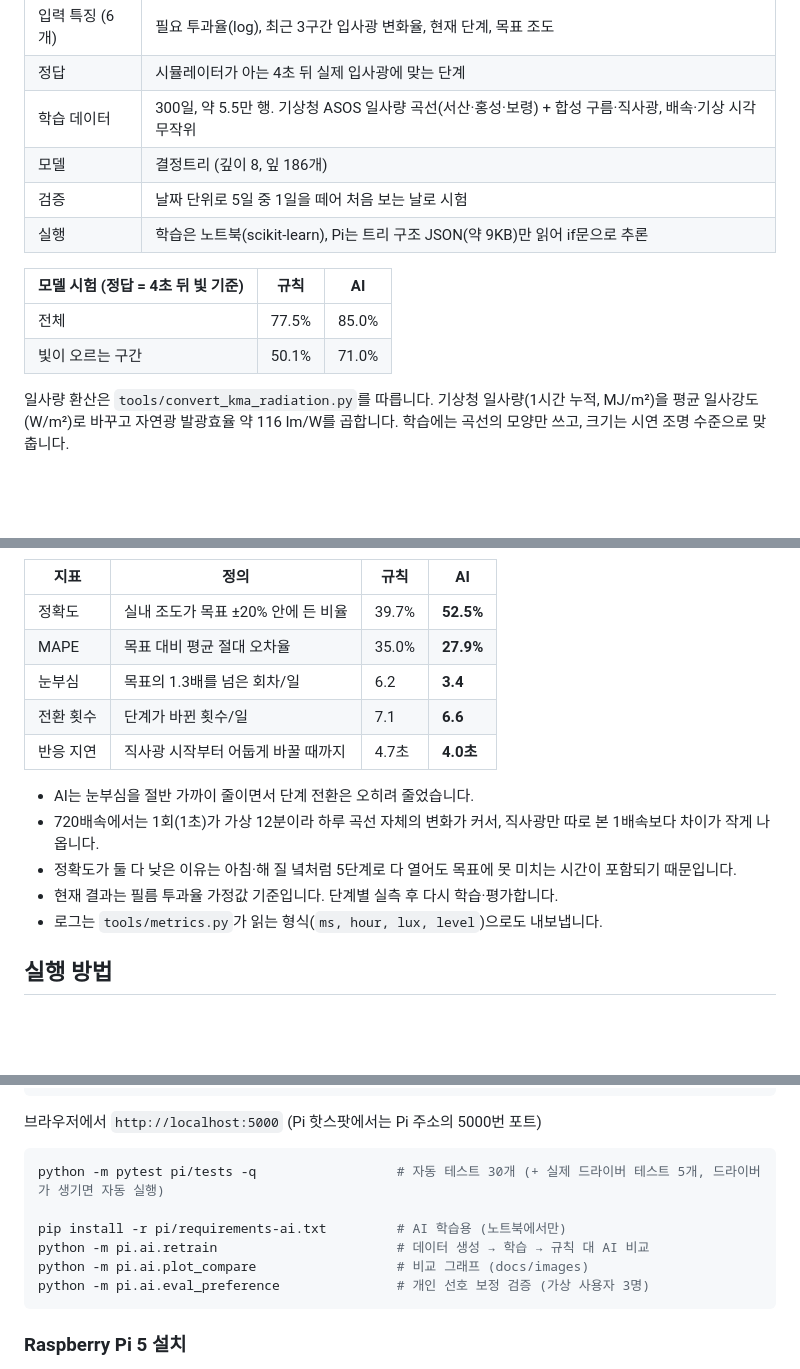
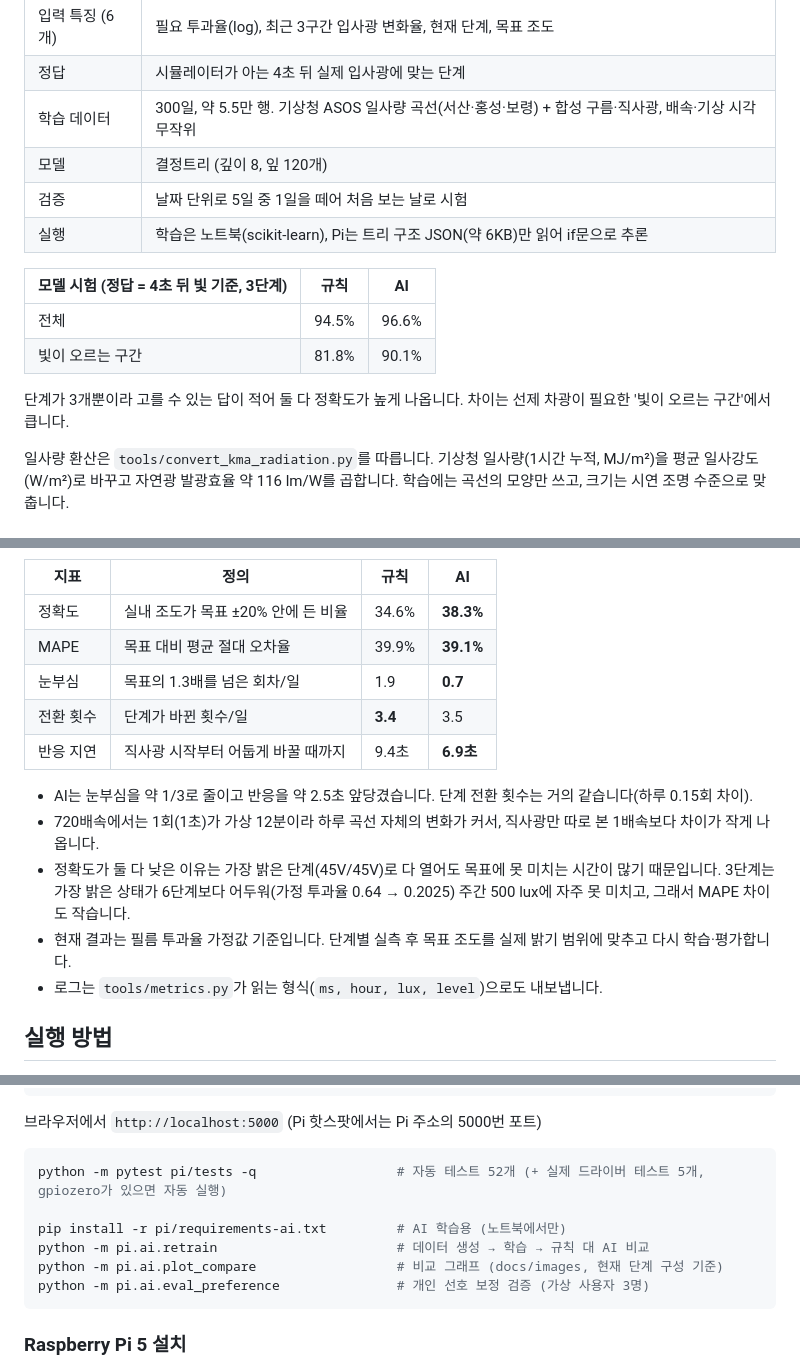
Before and after one commit to min-jx-x/microprocessor-capstone, a Markdown page: README.md, 3 parts joined by grey strips. Drawn GitHub-style; blank space fills up the shorter version.

````diff
--- a/README.md
+++ b/README.md
@@ -121,14 +121,16 @@ flowchart TD
 | 입력 특징 (6개) | 필요 투과율(log), 최근 3구간 입사광 변화율, 현재 단계, 목표 조도 |
 | 정답 | 시뮬레이터가 아는 4초 뒤 실제 입사광에 맞는 단계 |
 | 학습 데이터 | 300일, 약 5.5만 행. 기상청 ASOS 일사량 곡선(서산·홍성·보령) + 합성 구름·직사광, 배속·기상 시각 무작위 |
-| 모델 | 결정트리 (깊이 8, 잎 186개) |
+| 모델 | 결정트리 (깊이 8, 잎 120개) |
 | 검증 | 날짜 단위로 5일 중 1일을 떼어 처음 보는 날로 시험 |
-| 실행 | 학습은 노트북(scikit-learn), Pi는 트리 구조 JSON(약 9KB)만 읽어 if문으로 추론 |
+| 실행 | 학습은 노트북(scikit-learn), Pi는 트리 구조 JSON(약 6KB)만 읽어 if문으로 추론 |
 
-| 모델 시험 (정답 = 4초 뒤 빛 기준) | 규칙 | AI |
+| 모델 시험 (정답 = 4초 뒤 빛 기준, 3단계) | 규칙 | AI |
 |---|---|---|
-| 전체 | 77.5% | 85.0% |
-| 빛이 오르는 구간 | 50.1% | 71.0% |
+| 전체 | 94.5% | 96.6% |
+| 빛이 오르는 구간 | 81.8% | 90.1% |
+
+단계가 3개뿐이라 고를 수 있는 답이 적어 둘 다 정확도가 높게 나옵니다. 차이는 선제 차광이 필요한 '빛이 오르는 구간'에서 큽니다.
 
 일사량 환산은 `tools/convert_kma_radiation.py`를 따릅니다. 기상청 일사량(1시간 누적, MJ/m²)을 평균 일사강도(W/m²)로 바꾸고 자연광 발광효율 약 116 lm/W를 곱합니다. 학습에는 곡선의 모양만 쓰고, 크기는 시연 조명 수준으로 맞춥니다.
 
@@ -174,16 +177,16 @@ AI(결정트리)는 **목표에 어떻게 빨리 맞출지**를 정하는 공통
 
 | 지표 | 정의 | 규칙 | AI |
 |---|---|---|---|
-| 정확도 | 실내 조도가 목표 ±20% 안에 든 비율 | 39.7% | **52.5%** |
-| MAPE | 목표 대비 평균 절대 오차율 | 35.0% | **27.9%** |
-| 눈부심 | 목표의 1.3배를 넘은 회차/일 | 6.2 | **3.4** |
-| 전환 횟수 | 단계가 바뀐 횟수/일 | 7.1 | **6.6** |
-| 반응 지연 | 직사광 시작부터 어둡게 바꿀 때까지 | 4.7초 | **4.0초** |
+| 정확도 | 실내 조도가 목표 ±20% 안에 든 비율 | 34.6% | **38.3%** |
+| MAPE | 목표 대비 평균 절대 오차율 | 39.9% | **39.1%** |
+| 눈부심 | 목표의 1.3배를 넘은 회차/일 | 1.9 | **0.7** |
+| 전환 횟수 | 단계가 바뀐 횟수/일 | **3.4** | 3.5 |
+| 반응 지연 | 직사광 시작부터 어둡게 바꿀 때까지 | 9.4초 | **6.9초** |
 
-- AI는 눈부심을 절반 가까이 줄이면서 단계 전환은 오히려 줄었습니다.
+- AI는 눈부심을 약 1/3로 줄이고 반응을 약 2.5초 앞당겼습니다. 단계 전환 횟수는 거의 같습니다(하루 0.15회 차이).
 - 720배속에서는 1회(1초)가 가상 12분이라 하루 곡선 자체의 변화가 커서, 직사광만 따로 본 1배속보다 차이가 작게 나옵니다.
-- 정확도가 둘 다 낮은 이유는 아침·해 질 녘처럼 5단계로 다 열어도 목표에 못 미치는 시간이 포함되기 때문입니다.
-- 현재 결과는 필름 투과율 가정값 기준입니다. 단계별 실측 후 다시 학습·평가합니다.
+- 정확도가 둘 다 낮은 이유는 가장 밝은 단계(45V/45V)로 다 열어도 목표에 못 미치는 시간이 많기 때문입니다. 3단계는 가장 밝은 상태가 6단계보다 어두워(가정 투과율 0.64 → 0.2025) 주간 500 lux에 자주 못 미치고, 그래서 MAPE 차이도 작습니다.
+- 현재 결과는 필름 투과율 가정값 기준입니다. 단계별 실측 후 목표 조도를 실제 밝기 범위에 맞추고 다시 학습·평가합니다.
 - 로그는 `tools/metrics.py`가 읽는 형식(`ms, hour, lux, level`)으로도 내보냅니다.
 
 ## 실행 방법
@@ -201,11 +204,11 @@ python -m pi.app --real --start 11:00 --speed 0   # 실물 시연: 시각을 주
 브라우저에서 `http://localhost:5000` (Pi 핫스팟에서는 Pi 주소의 5000번 포트)
 
 ```bash
-python -m pytest pi/tests -q                  # 자동 테스트 30개 (+ 실제 드라이버 테스트 5개, 드라이버가 생기면 자동 실행)
+python -m pytest pi/tests -q                  # 자동 테스트 52개 (+ 실제 드라이버 테스트 5개, gpiozero가 있으면 자동 실행)
 
 pip install -r pi/requirements-ai.txt         # AI 학습용 (노트북에서만)
 python -m pi.ai.retrain                       # 데이터 생성 → 학습 → 규칙 대 AI 비교
-python -m pi.ai.plot_compare                  # 비교 그래프 (docs/images)
+python -m pi.ai.plot_compare                  # 비교 그래프 (docs/images, 현재 단계 구성 기준)
 python -m pi.ai.eval_preference               # 개인 선호 보정 검증 (가상 사용자 3명)
 ```
 
````
Also changed, not shown: other parts of README.md (+9 -8 lines), docs/troubleshooting-6-to-3-levels.md (+20 -1 lines), hardware/safety_checklist.md (+6 -2 lines), docs/images/compare_burst.png, docs/images/compare_metrics.png, docs/images/preference_learning.png (deleted), 4 other files.
